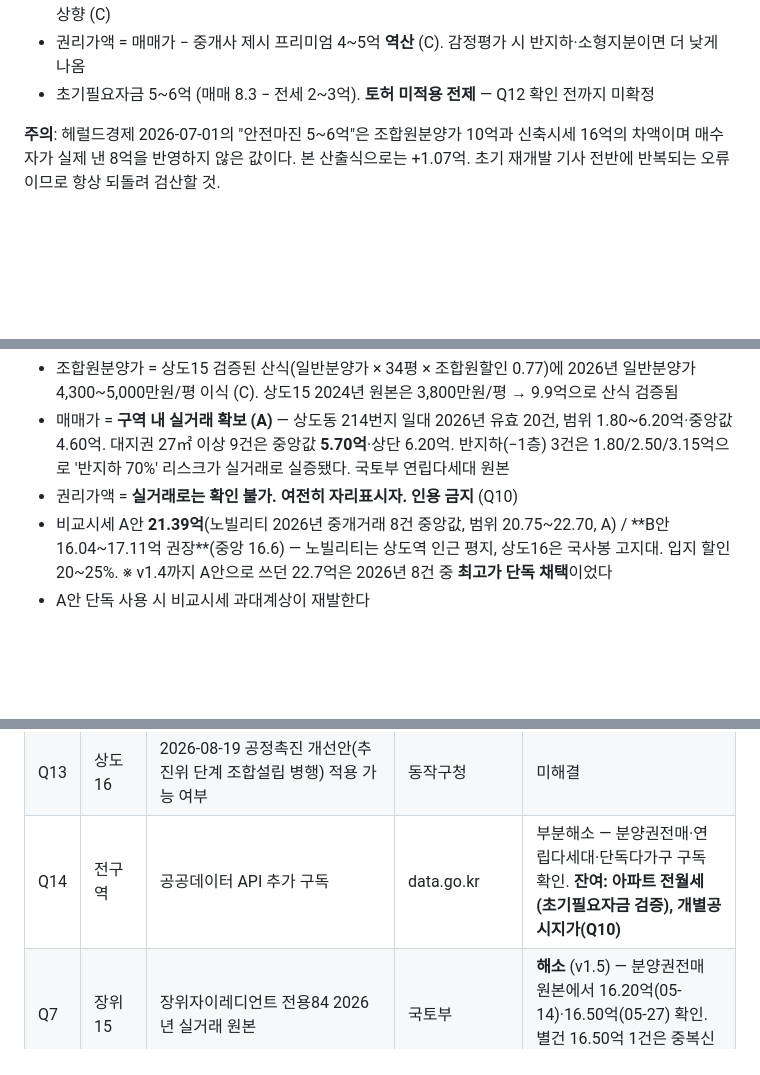
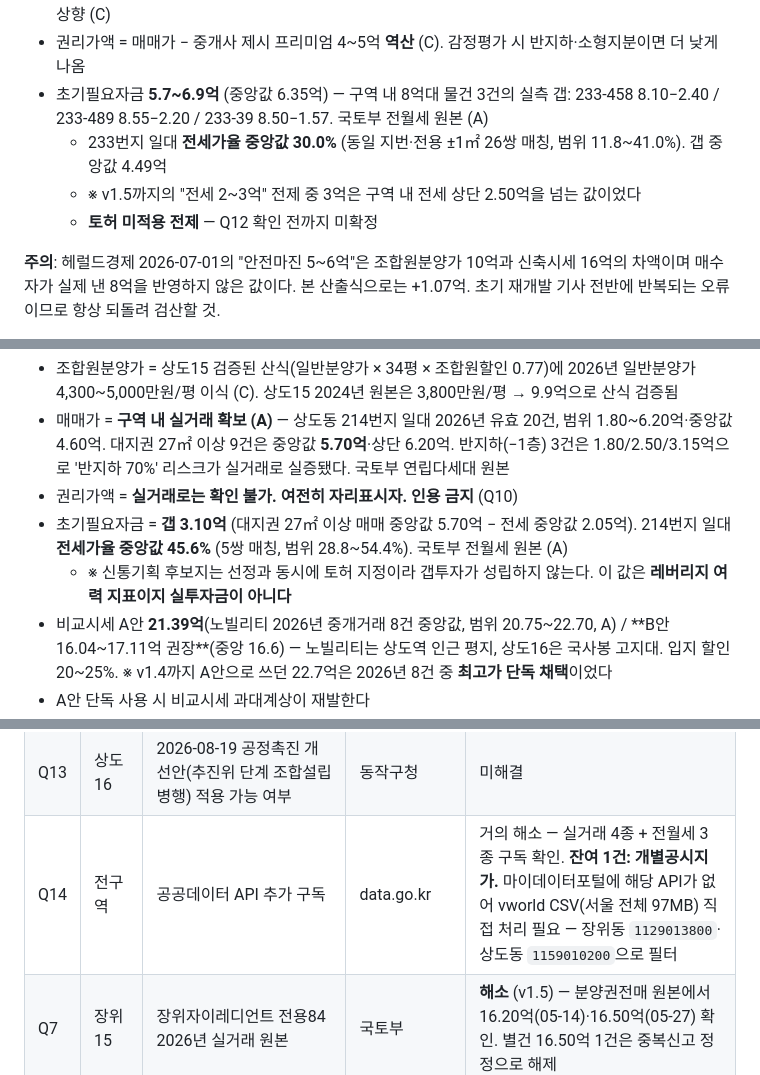
Before and after one commit to great-yob/seoul-redev-registry, a Markdown page: 10_REGION_REGISTRY.md, 3 parts joined by grey strips. Rendered like a GitHub page; blank space fills up the shorter version.

```diff
--- a/10_REGION_REGISTRY.md
+++ b/10_REGION_REGISTRY.md
@@ -66,7 +68,10 @@
 - **확정 구역 내 실거래(233-42)** = 2025-12-23 7.50억(대지권 62.06㎡·전용 83.97) → 2026-02-28 8.30억(62.68㎡·84.81) → 2026-06-23 **10.00억**(61.32㎡·82.98·4층). 6개월 +2.50억. 국토부 연립다세대 원본 (A)
 - 조합원분양가 = 인근 장위8 중개사 "84㎡ 10억 안팎" 전망을 하한으로, 민간 + 현대건설 브랜드 반영해 상향 (C)
 - 권리가액 = 매매가 − 중개사 제시 프리미엄 4~5억 **역산** (C). 감정평가 시 반지하·소형지분이면 더 낮게 나옴
-- 초기필요자금 5~6억 (매매 8.3 − 전세 2~3억). **토허 미적용 전제** — Q12 확인 전까지 미확정
+- 초기필요자금 **5.7~6.9억** (중앙값 6.35억) — 구역 내 8억대 물건 3건의 실측 갭: 233-458 8.10−2.40 / 233-489 8.55−2.20 / 233-39 8.50−1.57. 국토부 전월세 원본 (A)
+  - 233번지 일대 **전세가율 중앙값 30.0%** (동일 지번·전용 ±1㎡ 26쌍 매칭, 범위 11.8~41.0%). 갭 중앙값 4.49억
+  - ※ v1.5까지의 "전세 2~3억" 전제 중 3억은 구역 내 전세 상단 2.50억을 넘는 값이었다
+  - **토허 미적용 전제** — Q12 확인 전까지 미확정
 
 **주의**: 헤럴드경제 2026-07-01의 "안전마진 5~6억"은 조합원분양가 10억과 신축시세 16억의 차액이며 매수자가 실제 낸 8억을 반영하지 않은 값이다. 본 산출식으로는 +1.07억. 초기 재개발 기사 전반에 반복되는 오류이므로 항상 되돌려 검산할 것.
 
@@ -85,6 +90,8 @@
 - 조합원분양가 = 상도15 검증된 산식(일반분양가 × 34평 × 조합원할인 0.77)에 2026년 일반분양가 4,300~5,000만원/평 이식 (C). 상도15 2024년 원본은 3,800만원/평 → 9.9억으로 산식 검증됨
 - 매매가 = **구역 내 실거래 확보 (A)** — 상도동 214번지 일대 2026년 유효 20건, 범위 1.80~6.20억·중앙값 4.60억. 대지권 27㎡ 이상 9건은 중앙값 **5.70억**·상단 6.20억. 반지하(−1층) 3건은 1.80/2.50/3.15억으로 '반지하 70%' 리스크가 실거래로 실증됐다. 국토부 연립다세대 원본
 - 권리가액 = **실거래로는 확인 불가. 여전히 자리표시자. 인용 금지** (Q10)
+- 초기필요자금 = **갭 3.10억** (대지권 27㎡ 이상 매매 중앙값 5.70억 − 전세 중앙값 2.05억). 214번지 일대 **전세가율 중앙값 45.6%** (5쌍 매칭, 범위 28.8~54.4%). 국토부 전월세 원본 (A)
+  - ※ 신통기획 후보지는 선정과 동시에 토허 지정이라 갭투자가 성립하지 않는다. 이 값은 **레버리지 여력 지표이지 실투자금이 아니다**
 - 비교시세 A안 **21.39억**(노빌리티 2026년 중개거래 8건 중앙값, 범위 20.75~22.70, A) / **B안 16.04~17.11억 권장**(중앙 16.6) — 노빌리티는 상도역 인근 평지, 상도16은 국사봉 고지대. 입지 할인 20~25%. ※ v1.4까지 A안으로 쓰던 22.7억은 2026년 8건 중 **최고가 단독 채택**이었다
 - A안 단독 사용 시 비교시세 과대계상이 재발한다
 
@@ -250,7 +261,7 @@
 | Q6 | 천호동 338 | 관리계획 승인·고시 여부 | 강동구청 | 부분해소 — 매매 실거래 확인(2026-05-28 18.00억, 1건). 관리계획 고시는 미확인 |
 | Q8 | 답십리489 | 관리계획 승인고시문상 확정 임대세대수 | 동대문구청 고시 | 미해결 |
 | Q13 | 상도16 | 2026-08-19 공정촉진 개선안(추진위 단계 조합설립 병행) 적용 가능 여부 | 동작구청 | 미해결 |
-| Q14 | 전구역 | 공공데이터 API 추가 구독 | data.go.kr | 부분해소 — 분양권전매·연립다세대·단독다가구 구독 확인. **잔여: 아파트 전월세(초기필요자금 검증), 개별공시지가(Q10)** |
+| Q14 | 전구역 | 공공데이터 API 추가 구독 | data.go.kr | 거의 해소 — 실거래 4종 + 전월세 3종 구독 확인. **잔여 1건: 개별공시지가.** 마이데이터포털에 해당 API가 없어 vworld CSV(서울 전체 97MB) 직접 처리 필요 — 장위동 `1129013800`·상도동 `1159010200`으로 필터 |
 | Q7 | 장위15 | 장위자이레디언트 전용84 2026년 실거래 원본 | 국토부 | **해소** (v1.5) — 분양권전매 원본에서 16.20억(05-14)·16.50억(05-27) 확인. 별건 16.50억 1건은 중복신고 정정으로 해제 |
 | Q9 | 장위15·상도16 | 사용자 원안 수치 → 안전마진 산출 | 사용자 | 해소 (v1.1 추정 블록으로 대체) |
 
```
Also changed, not shown: other parts of 10_REGION_REGISTRY.md (+9 -1 lines), DECISIONS.md (+29 -1 lines).
